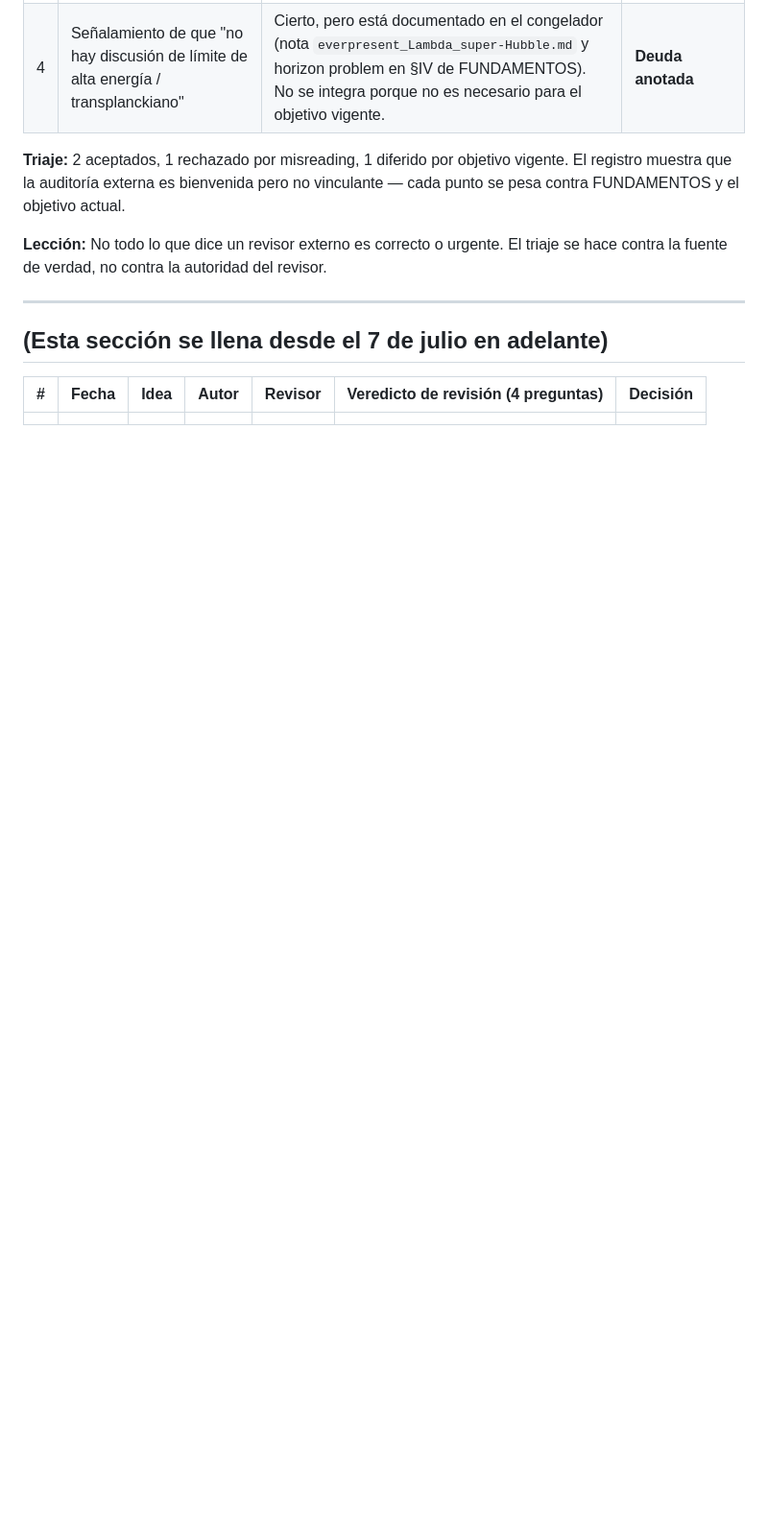
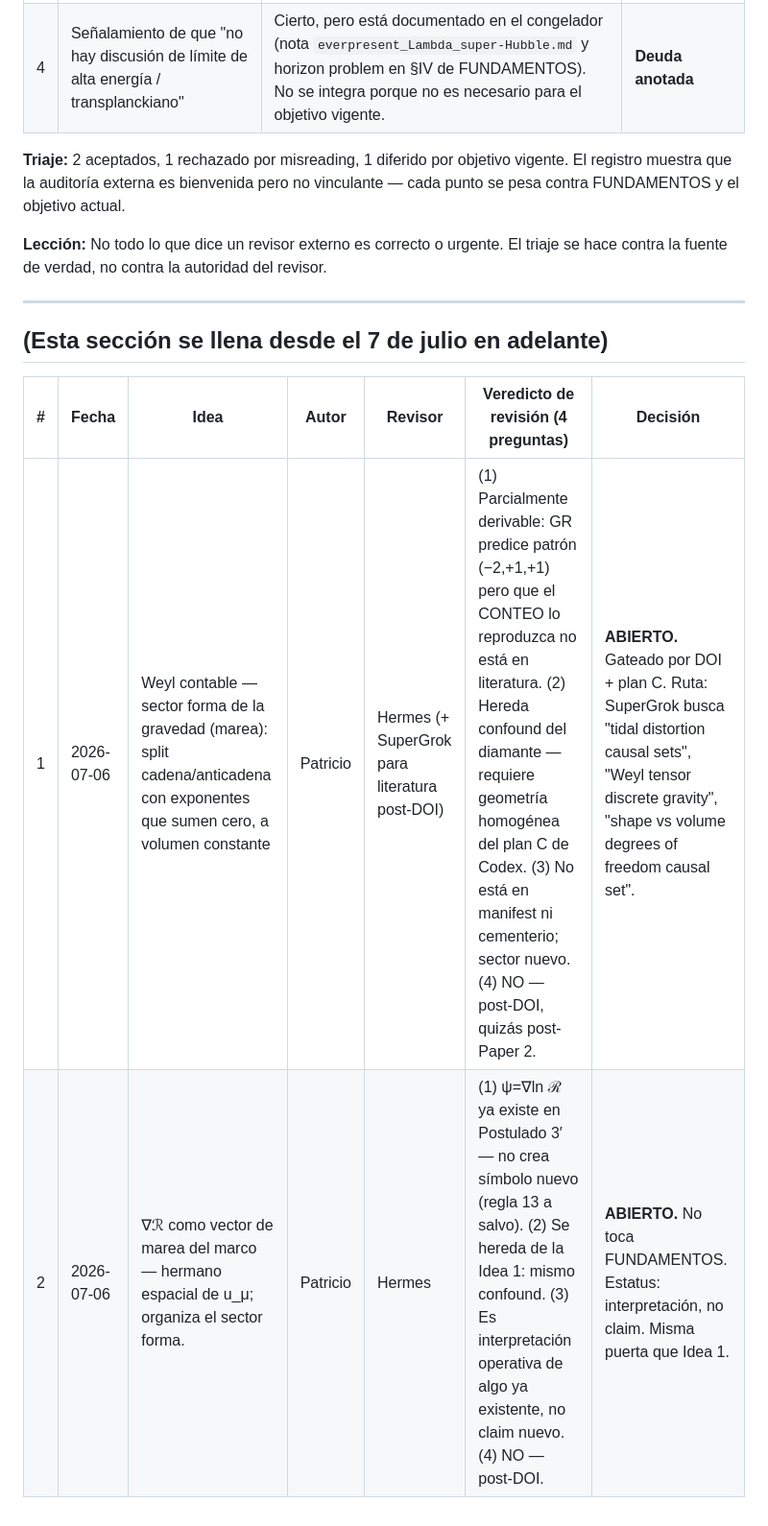
Before and after one commit to Editorenbici/rendering-universe, a Markdown page: notes/foundations/registro_revision_ideas.md, the part around the change. Shown at 96% size. GitHub-like rendering; blank space fills up the shorter version.

Commit message:
Hermes: registro revision ideas — entrada 1 (Weyl contable), entrada 2 (grad R marea)
- Ambas ABIERTO, gateadas por DOI + plan C
- Ninguna toca FUNDAMENTOS, ninguna prioridad sobre el DOI
- Autores: Patricio, via discusion con Fable 2026-07-06
- Pre-respuestas a las 4 preguntas completas en el registro
- SuperGrok ruta para Idea 1: 'tidal distortion causal sets',
  'Weyl tensor discrete gravity', 'shape vs volume causal set'

```diff
--- a/notes/foundations/registro_revision_ideas.md
+++ b/notes/foundations/registro_revision_ideas.md
@@ -42,4 +42,5 @@ Las 4 preguntas fijas: (1) ¿derivable de antemano? (2) ¿qué mide si el objeto
 
 | # | Fecha | Idea | Autor | Revisor | Veredicto de revisión (4 preguntas) | Decisión |
 |---|-------|------|-------|---------|--------------------------------------|----------|
-|   |       |      |       |         |                                      |          |
+| 1 | 2026-07-06 | Weyl contable — sector forma de la gravedad (marea): split cadena/anticadena con exponentes que sumen cero, a volumen constante | Patricio | Hermes (+ SuperGrok para literatura post-DOI) | (1) Parcialmente derivable: GR predice patrón (−2,+1,+1) pero que el CONTEO lo reproduzca no está en literatura. (2) Hereda confound del diamante — requiere geometría homogénea del plan C de Codex. (3) No está en manifest ni cementerio; sector nuevo. (4) NO — post-DOI, quizás post-Paper 2. | **ABIERTO.** Gateado por DOI + plan C. Ruta: SuperGrok busca "tidal distortion causal sets", "Weyl tensor discrete gravity", "shape vs volume degrees of freedom causal set". |
+| 2 | 2026-07-06 | ∇ℛ como vector de marea del marco — hermano espacial de u_μ; organiza el sector forma. | Patricio | Hermes | (1) ψ=∇ln ℛ ya existe en Postulado 3′ — no crea símbolo nuevo (regla 13 a salvo). (2) Se hereda de la Idea 1: mismo confound. (3) Es interpretación operativa de algo ya existente, no claim nuevo. (4) NO — post-DOI. | **ABIERTO.** No toca FUNDAMENTOS. Estatus: interpretación, no claim. Misma puerta que Idea 1. |
```
